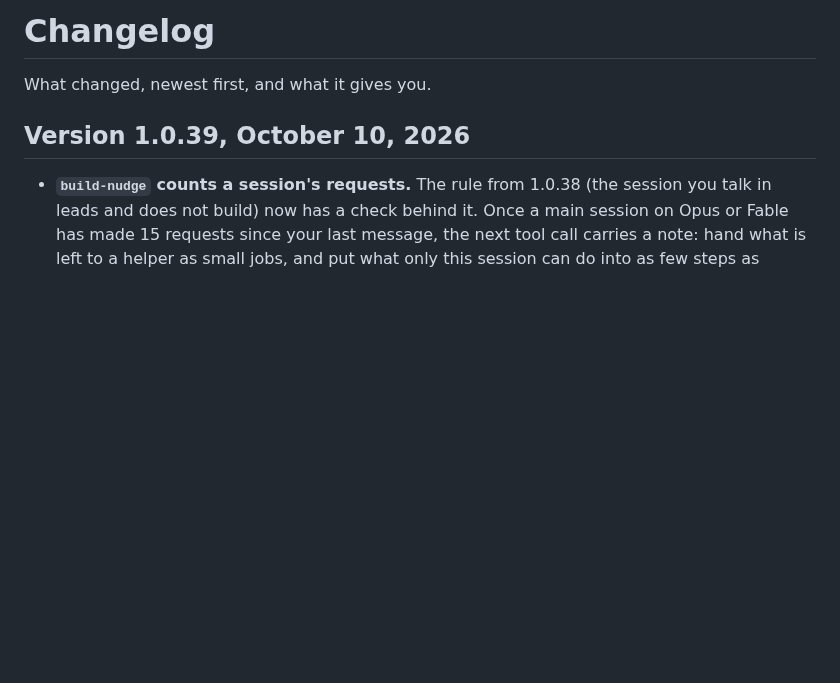
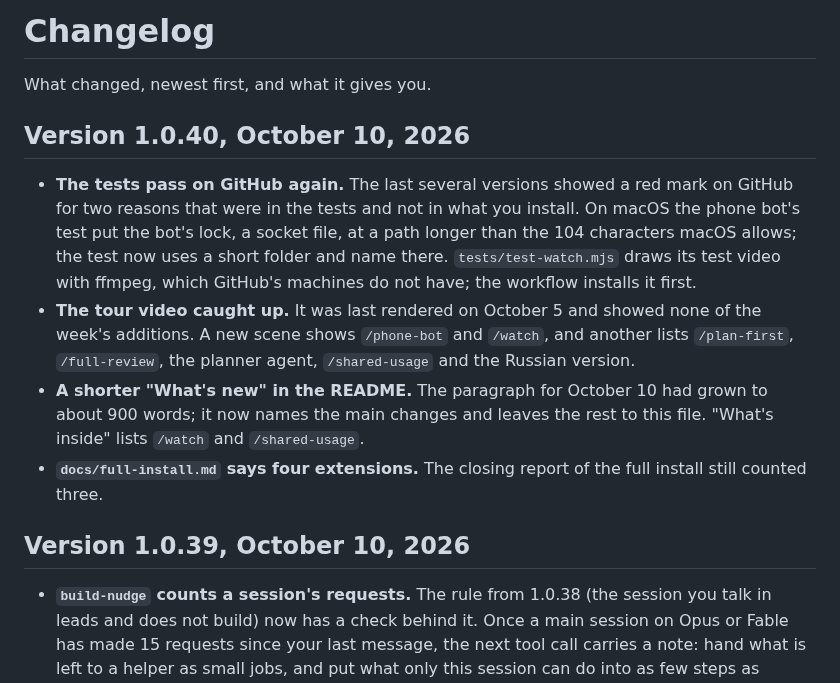
Before and after one commit to tigran-martirosian/ai-coding-setup, a Markdown page: CHANGELOG.md, the part around the change. Drawn GitHub-style; blank space fills up the shorter version.

```diff
--- a/CHANGELOG.md
+++ b/CHANGELOG.md
@@ -1,6 +1,13 @@
 # Changelog
 
 What changed, newest first, and what it gives you.
+
+## Version 1.0.40, October 10, 2026
+
+- **The tests pass on GitHub again.** The last several versions showed a red mark on GitHub for two reasons that were in the tests and not in what you install. On macOS the phone bot's test put the bot's lock, a socket file, at a path longer than the 104 characters macOS allows; the test now uses a short folder and name there. `tests/test-watch.mjs` draws its test video with ffmpeg, which GitHub's machines do not have; the workflow installs it first.
+- **The tour video caught up.** It was last rendered on October 5 and showed none of the week's additions. A new scene shows `/phone-bot` and `/watch`, and another lists `/plan-first`, `/full-review`, the planner agent, `/shared-usage` and the Russian version.
+- **A shorter "What's new" in the README.** The paragraph for October 10 had grown to about 900 words; it now names the main changes and leaves the rest to this file. "What's inside" lists `/watch` and `/shared-usage`.
+- **`docs/full-install.md` says four extensions.** The closing report of the full install still counted three.
 
 ## Version 1.0.39, October 10, 2026
 
```
Also changed, not shown: README.md (+4 -2 lines), docs/full-install.md (+1 -1 lines), docs/img/clip-usage.gif, 7 other files.
